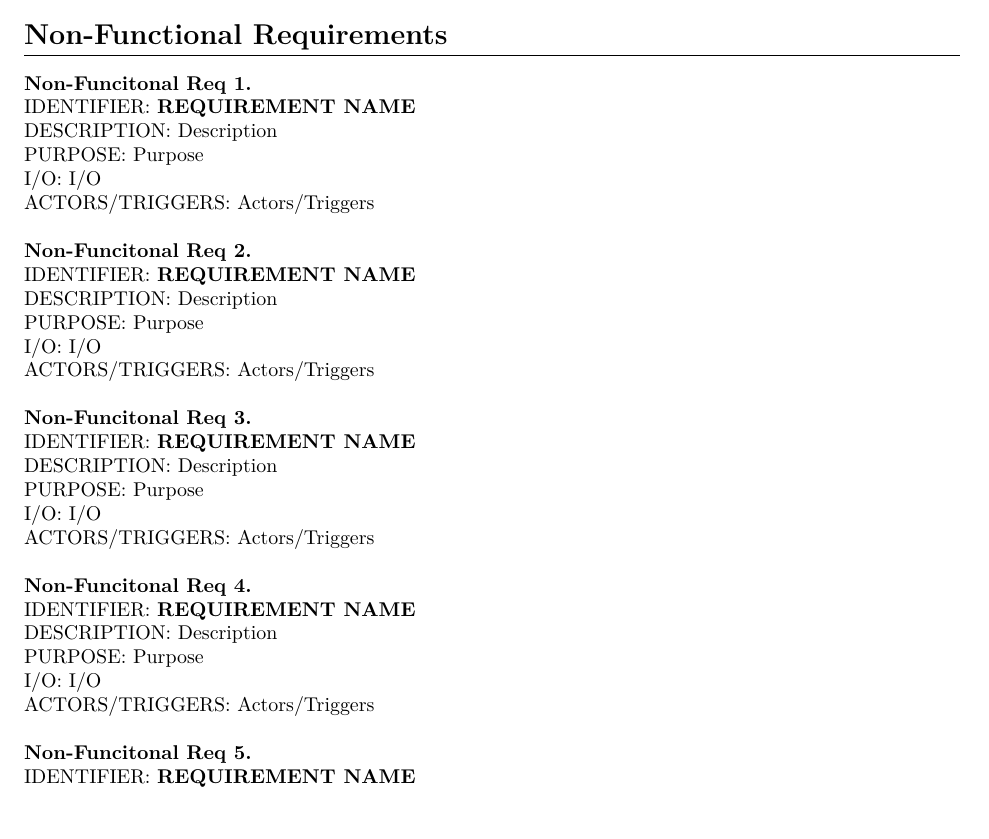
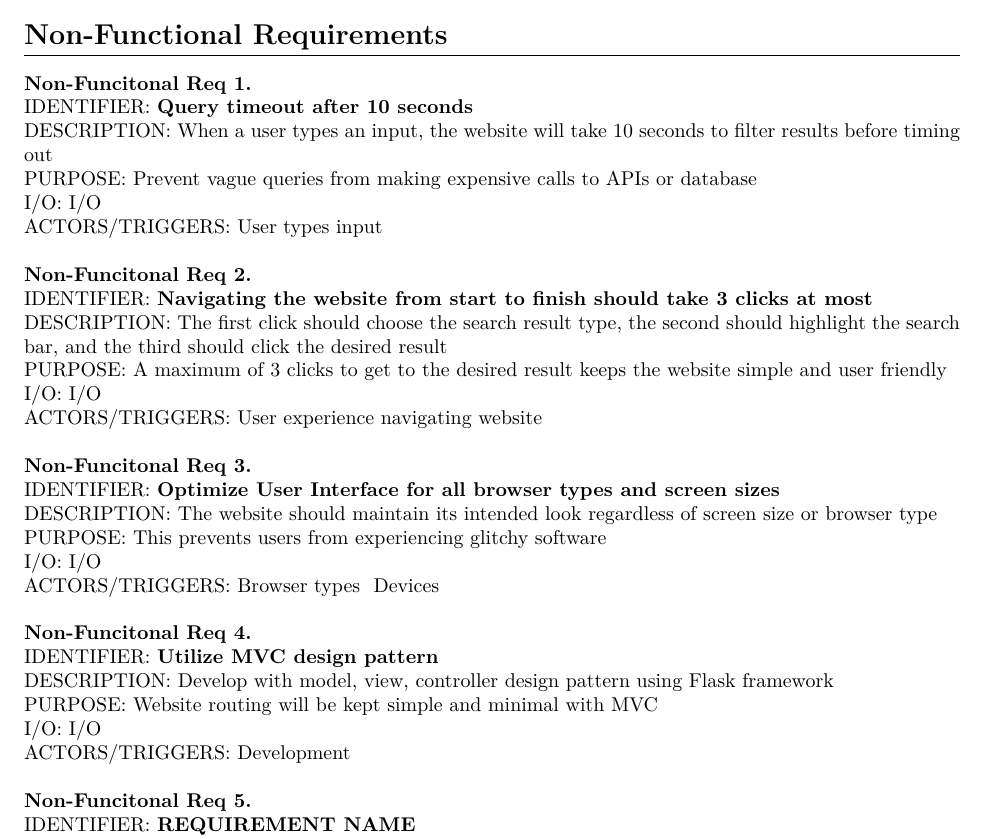
Before and after one commit to erichunzeker/gus, a LaTeX document (report.tex, which reads src/requirements.tex): part of page 5 of 6, cut so that both start at the same text. Compiled offline with XeLaTeX.

Commit message:
started non functional requiremtnes

```diff
--- a/src/requirements.tex
+++ b/src/requirements.tex
@@ -112,35 +112,35 @@
 
 \noindent{\textbf{Non-Funcitonal Req 1.}
 
-\req{REQUIREMENT NAME}
-{Description}
-{Purpose}
+\req{Query timeout after 10 seconds}
+{When a user types an input, the website will take 10 seconds to filter results before timing out}
+{Prevent vague queries from making expensive calls to APIs or database}
 {I/O}
-{Actors/Triggers}
+{User types input}
 
 \noindent{\textbf{Non-Funcitonal Req 2.}
 
-\req{REQUIREMENT NAME}
-{Description}
-{Purpose}
+\req{Navigating the website from start to finish should take 3 clicks at most}
+{The first click should choose the search result type, the second should highlight the search bar, and the third should click the desired result}
+{A maximum of 3 clicks to get to the desired result keeps the website simple and user friendly}
 {I/O}
-{Actors/Triggers}
+{User experience navigating website}
 
 \noindent{\textbf{Non-Funcitonal Req 3.}
 
-\req{REQUIREMENT NAME}
-{Description}
-{Purpose}
+\req{Optimize User Interface for all browser types and screen sizes}
+{The website should maintain its intended look regardless of screen size or browser type}
+{This prevents users from experiencing glitchy software}
 {I/O}
-{Actors/Triggers}
+{Browser types & Devices}
 
 \noindent{\textbf{Non-Funcitonal Req 4.}
 
-\req{REQUIREMENT NAME}
-{Description}
-{Purpose}
+\req{Utilize MVC design pattern}
+{Develop with model, view, controller design pattern using Flask framework}
+{Website routing will be kept simple and minimal with MVC}
 {I/O}
-{Actors/Triggers}
+{Development}
 
 \noindent{\textbf{Non-Funcitonal Req 5.}
 
```
Also changed, not shown: 1 other file.
